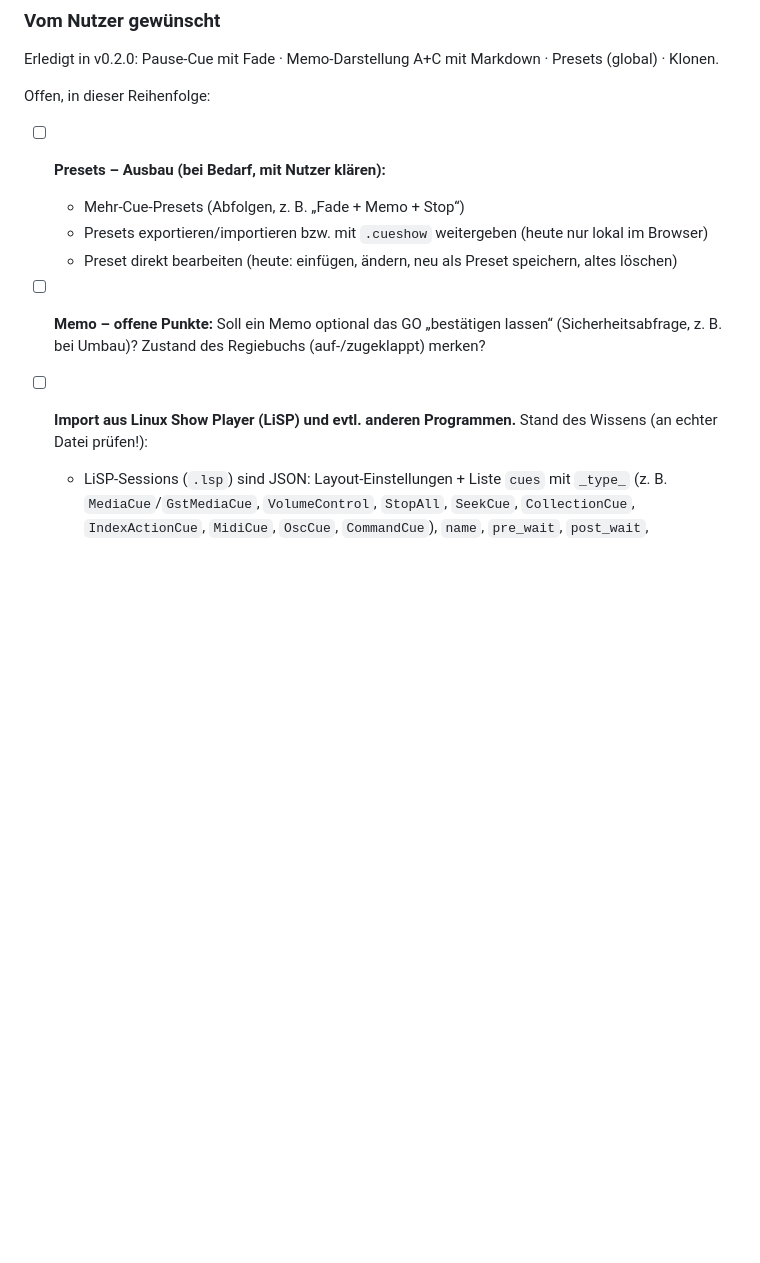
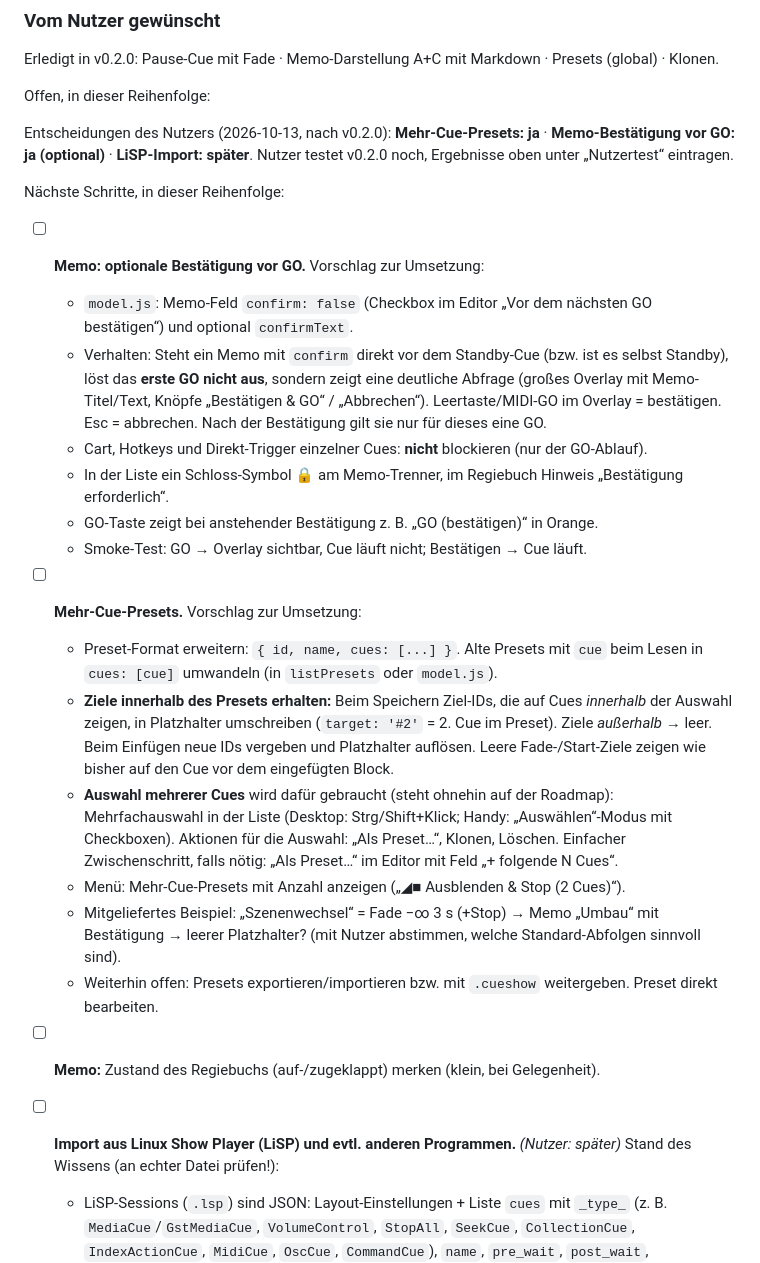
Before and after one commit to listiges-kaenguru/cue-player, a Markdown page: docs/STAND.md, the part around the change. Rendered like a GitHub page; blank space fills up the shorter version.

Commit message:
STAND.md: Entscheidungen und Plan für Memo-Bestätigung und Mehr-Cue-Presets
Co-Authored-By: Claude Opus 5.5 <noreply@anthropic.com>
Claude-Session: https://claude.ai/code/session_01JRbaagHLtsaDSngEjarjnn

```diff
--- a/docs/STAND.md
+++ b/docs/STAND.md
@@ -46,15 +46,40 @@ Erledigt in v0.2.0: Pause-Cue mit Fade · Memo-Darstellung A+C mit Markdown · P
 
 Offen, in dieser Reihenfolge:
 
-- [ ] **Presets – Ausbau (bei Bedarf, mit Nutzer klären):**
-  - Mehr-Cue-Presets (Abfolgen, z. B. „Fade + Memo + Stop“)
-  - Presets exportieren/importieren bzw. mit `.cueshow` weitergeben (heute nur lokal im Browser)
-  - Preset direkt bearbeiten (heute: einfügen, ändern, neu als Preset speichern, altes löschen)
+Entscheidungen des Nutzers (2026-10-13, nach v0.2.0): **Mehr-Cue-Presets: ja** · **Memo-Bestätigung vor GO: ja (optional)** ·
+**LiSP-Import: später**. Nutzer testet v0.2.0 noch, Ergebnisse oben unter „Nutzertest“ eintragen.
 
-- [ ] **Memo – offene Punkte:** Soll ein Memo optional das GO „bestätigen lassen“ (Sicherheitsabfrage, z. B. bei Umbau)?
-  Zustand des Regiebuchs (auf-/zugeklappt) merken?
+Nächste Schritte, in dieser Reihenfolge:
 
-- [ ] **Import aus Linux Show Player (LiSP) und evtl. anderen Programmen.**
+- [ ] **Memo: optionale Bestätigung vor GO.**
+  Vorschlag zur Umsetzung:
+  - `model.js`: Memo-Feld `confirm: false` (Checkbox im Editor „Vor dem nächsten GO bestätigen“) und optional `confirmText`.
+  - Verhalten: Steht ein Memo mit `confirm` direkt vor dem Standby-Cue (bzw. ist es selbst Standby), löst das **erste GO
+    nicht aus**, sondern zeigt eine deutliche Abfrage (großes Overlay mit Memo-Titel/Text, Knöpfe „Bestätigen & GO“ / „Abbrechen“).
+    Leertaste/MIDI-GO im Overlay = bestätigen. Esc = abbrechen. Nach der Bestätigung gilt sie nur für dieses eine GO.
+  - Cart, Hotkeys und Direkt-Trigger einzelner Cues: **nicht** blockieren (nur der GO-Ablauf).
+  - In der Liste ein Schloss-Symbol 🔒 am Memo-Trenner, im Regiebuch Hinweis „Bestätigung erforderlich“.
+  - GO-Taste zeigt bei anstehender Bestätigung z. B. „GO (bestätigen)“ in Orange.
+  - Smoke-Test: GO → Overlay sichtbar, Cue läuft nicht; Bestätigen → Cue läuft.
+
+- [ ] **Mehr-Cue-Presets.**
+  Vorschlag zur Umsetzung:
+  - Preset-Format erweitern: `{ id, name, cues: [...] }`. Alte Presets mit `cue` beim Lesen in `cues: [cue]` umwandeln
+    (in `listPresets` oder `model.js`).
+  - **Ziele innerhalb des Presets erhalten:** Beim Speichern Ziel-IDs, die auf Cues *innerhalb* der Auswahl zeigen, in
+    Platzhalter umschreiben (`target: '#2'` = 2. Cue im Preset). Ziele *außerhalb* → leer. Beim Einfügen neue IDs vergeben
+    und Platzhalter auflösen. Leere Fade-/Start-Ziele zeigen wie bisher auf den Cue vor dem eingefügten Block.
+  - **Auswahl mehrerer Cues** wird dafür gebraucht (steht ohnehin auf der Roadmap): Mehrfachauswahl in der Liste
+    (Desktop: Strg/Shift+Klick; Handy: „Auswählen“-Modus mit Checkboxen). Aktionen für die Auswahl: „Als Preset…“,
+    Klonen, Löschen. Einfacher Zwischenschritt, falls nötig: „Als Preset…“ im Editor mit Feld „+ folgende N Cues“.
+  - Menü: Mehr-Cue-Presets mit Anzahl anzeigen („◢■ Ausblenden & Stop (2 Cues)“).
+  - Mitgeliefertes Beispiel: „Szenenwechsel“ = Fade −∞ 3 s (+Stop) → Memo „Umbau“ mit Bestätigung → leerer Platzhalter?
+    (mit Nutzer abstimmen, welche Standard-Abfolgen sinnvoll sind).
+  - Weiterhin offen: Presets exportieren/importieren bzw. mit `.cueshow` weitergeben. Preset direkt bearbeiten.
+
+- [ ] **Memo:** Zustand des Regiebuchs (auf-/zugeklappt) merken (klein, bei Gelegenheit).
+
+- [ ] **Import aus Linux Show Player (LiSP) und evtl. anderen Programmen.** *(Nutzer: später)*
   Stand des Wissens (an echter Datei prüfen!):
   - LiSP-Sessions (`.lsp`) sind JSON: Layout-Einstellungen + Liste `cues` mit `_type_` (z. B. `MediaCue`/`GstMediaCue`,
     `VolumeControl`, `StopAll`, `SeekCue`, `CollectionCue`, `IndexActionCue`, `MidiCue`, `OscCue`, `CommandCue`),
```
